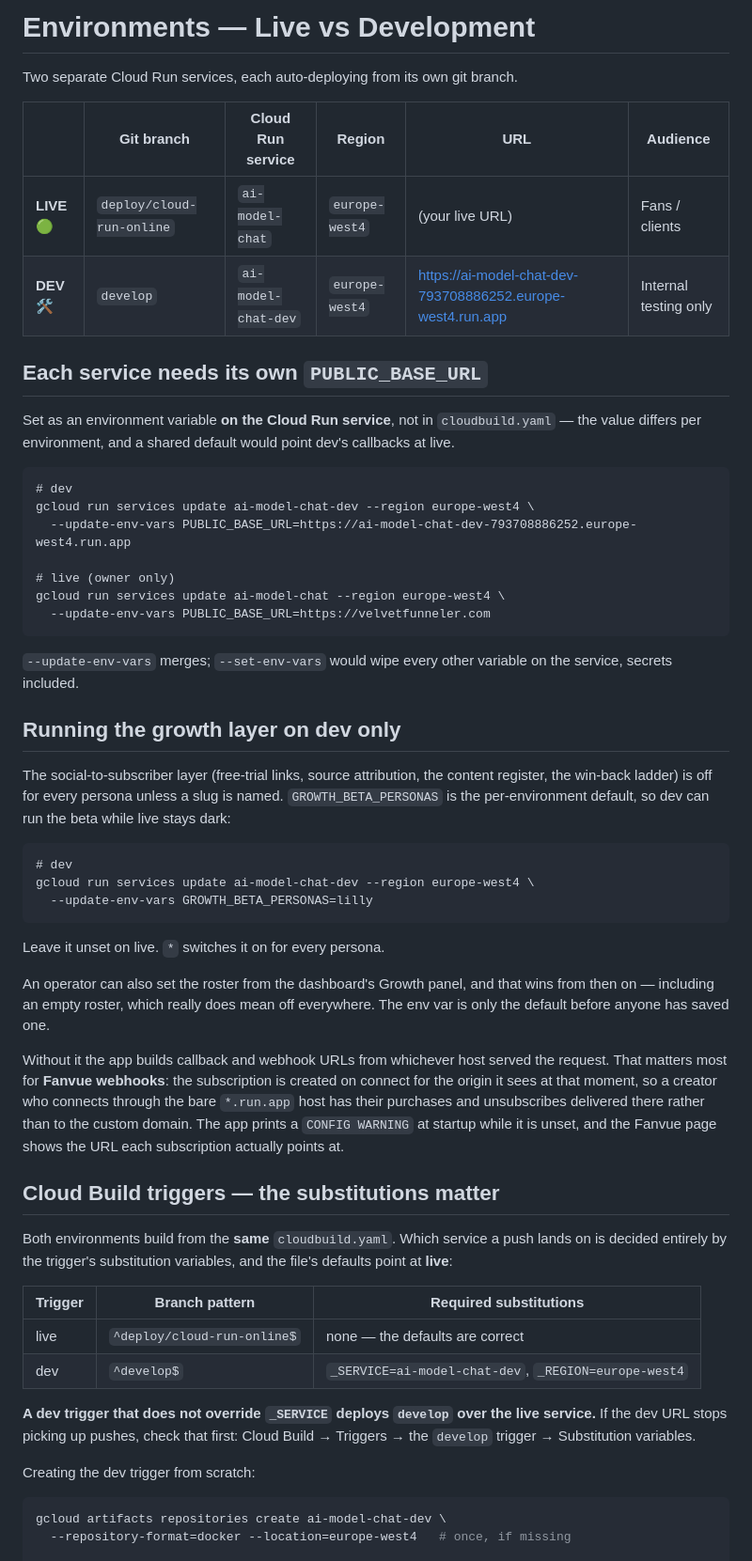
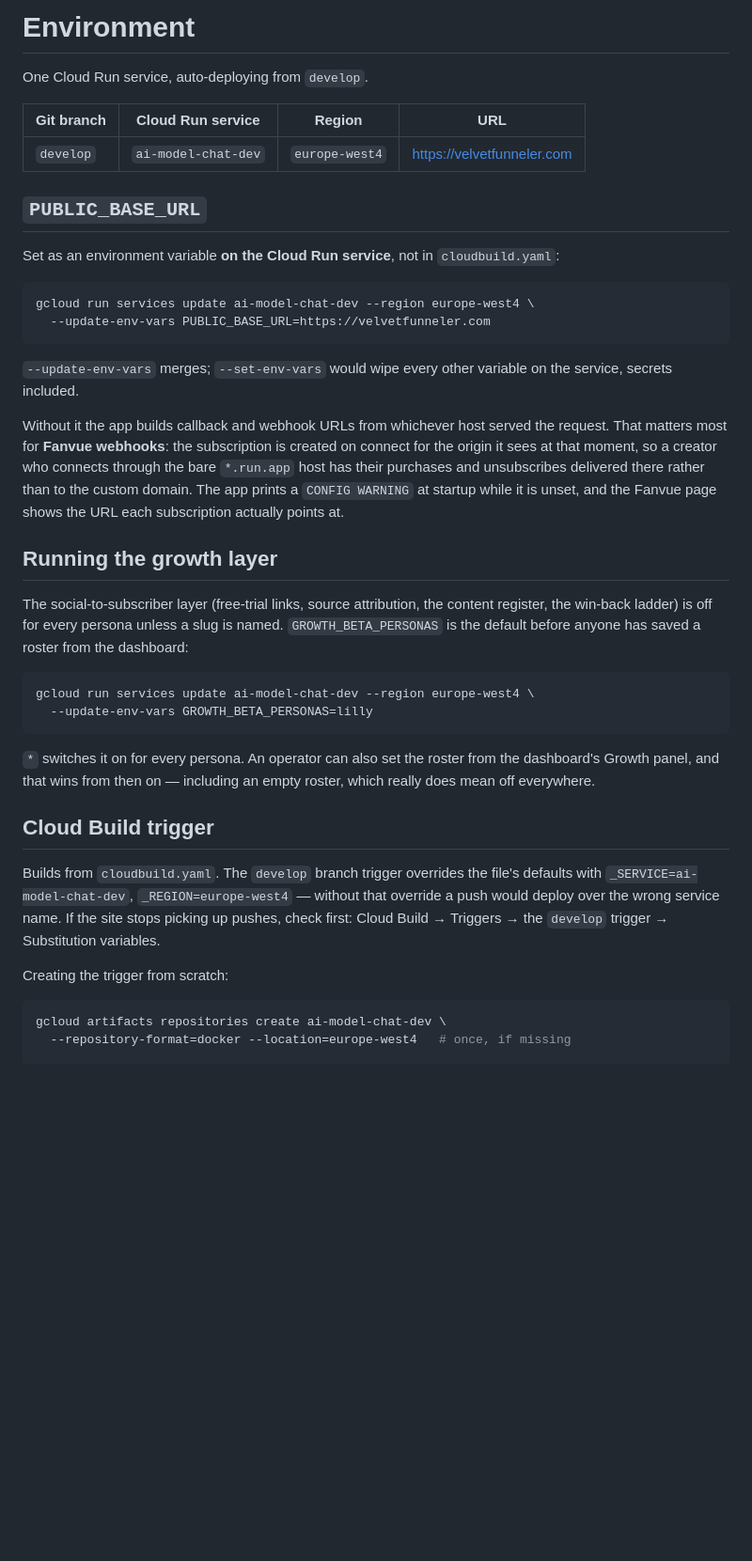
Before and after one commit to Theoduras/ai-model-chat, a Markdown page: ENVIRONMENTS.md, the part around one of its changes. Shown at 94% size. Rendered like a GitHub page; blank space fills up the shorter version.

Commit message:
Drop the live/dev split from ENVIRONMENTS.md
There is only one Cloud Run service (ai-model-chat-dev, serving
velvetfunneler.com) and one branch (develop). The doc described a live
service and promotion flow that don't exist.

Co-Authored-By: Claude Sonnet 5 <noreply@anthropic.com>
Claude-Session: https://claude.ai/code/session_01TP8NMem34Pi6MBaMvBfWAj

````diff
--- a/ENVIRONMENTS.md
+++ b/ENVIRONMENTS.md
@@ -1,49 +1,23 @@
-# Environments — Live vs Development
+# Environment
 
-Two separate Cloud Run services, each auto-deploying from its own git branch.
+One Cloud Run service, auto-deploying from `develop`.
 
-| | Git branch | Cloud Run service | Region | URL | Audience |
-|---|---|---|---|---|---|
-| **LIVE** 🟢 | `deploy/cloud-run-online` | `ai-model-chat` | `europe-west4` | (your live URL) | Fans / clients |
-| **DEV** 🛠️ | `develop` | `ai-model-chat-dev` | `europe-west4` | https://ai-model-chat-dev-793708886252.europe-west4.run.app | Internal testing only |
+| Git branch | Cloud Run service | Region | URL |
+|---|---|---|---|
+| `develop` | `ai-model-chat-dev` | `europe-west4` | https://velvetfunneler.com |
 
-## Each service needs its own `PUBLIC_BASE_URL`
+## `PUBLIC_BASE_URL`
 
 Set as an environment variable **on the Cloud Run service**, not in
-`cloudbuild.yaml` — the value differs per environment, and a shared default
-would point dev's callbacks at live.
+`cloudbuild.yaml`:
 
 ```
-# dev
 gcloud run services update ai-model-chat-dev --region europe-west4 \
-  --update-env-vars PUBLIC_BASE_URL=https://ai-model-chat-dev-793708886252.europe-west4.run.app
-
-# live (owner only)
-gcloud run services update ai-model-chat --region europe-west4 \
   --update-env-vars PUBLIC_BASE_URL=https://velvetfunneler.com
 ```
 
 `--update-env-vars` merges; `--set-env-vars` would wipe every other variable
 on the service, secrets included.
-
-## Running the growth layer on dev only
-
-The social-to-subscriber layer (free-trial links, source attribution, the
-content register, the win-back ladder) is off for every persona unless a slug
-is named. `GROWTH_BETA_PERSONAS` is the per-environment default, so dev can run
-the beta while live stays dark:
-
-```
-# dev
-gcloud run services update ai-model-chat-dev --region europe-west4 \
-  --update-env-vars GROWTH_BETA_PERSONAS=lilly
-```
-
-Leave it unset on live. `*` switches it on for every persona.
-
-An operator can also set the roster from the dashboard's Growth panel, and
-that wins from then on — including an empty roster, which really does mean off
-everywhere. The env var is only the default before anyone has saved one.
 
 Without it the app builds callback and webhook URLs from whichever host served
 the request. That matters most for **Fanvue webhooks**: the subscription is
@@ -53,22 +27,31 @@ delivered there rather than to the custom domain. The app prints a
 `CONFIG WARNING` at startup while it is unset, and the Fanvue page shows the
 URL each subscription actually points at.
 
-## Cloud Build triggers — the substitutions matter
+## Running the growth layer
 
-Both environments build from the **same** `cloudbuild.yaml`. Which service a
-push lands on is decided entirely by the trigger's substitution variables, and
-the file's defaults point at **live**:
+The social-to-subscriber layer (free-trial links, source attribution, the
+content register, the win-back ladder) is off for every persona unless a slug
+is named. `GROWTH_BETA_PERSONAS` is the default before anyone has saved a
+roster from the dashboard:
 
-| Trigger | Branch pattern | Required substitutions |
-|---|---|---|
-| live | `^deploy/cloud-run-online$` | none — the defaults are correct |
-| dev | `^develop$` | `_SERVICE=ai-model-chat-dev`, `_REGION=europe-west4` |
+```
+gcloud run services update ai-model-chat-dev --region europe-west4 \
+  --update-env-vars GROWTH_BETA_PERSONAS=lilly
+```
 
-**A dev trigger that does not override `_SERVICE` deploys `develop` over the
-live service.** If the dev URL stops picking up pushes, check that first:
-Cloud Build → Triggers → the `develop` trigger → Substitution variables.
+`*` switches it on for every persona. An operator can also set the roster from
+the dashboard's Growth panel, and that wins from then on — including an empty
+roster, which really does mean off everywhere.
 
-Creating the dev trigger from scratch:
+## Cloud Build trigger
+
+Builds from `cloudbuild.yaml`. The `develop` branch trigger overrides the
+file's defaults with `_SERVICE=ai-model-chat-dev`, `_REGION=europe-west4` —
+without that override a push would deploy over the wrong service name. If the
+site stops picking up pushes, check first: Cloud Build → Triggers → the
+`develop` trigger → Substitution variables.
+
+Creating the trigger from scratch:
 
 ```bash
 gcloud artifacts repositories create ai-model-chat-dev \
````
Also changed, not shown: other parts of ENVIRONMENTS.md (+2 -34 lines).
